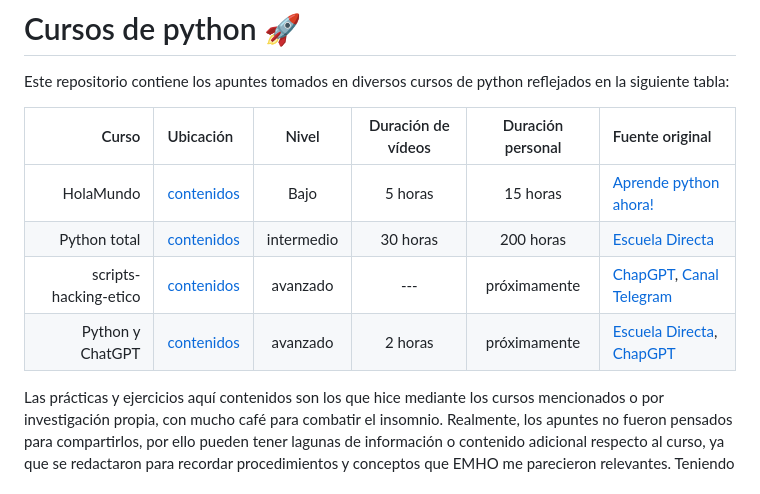
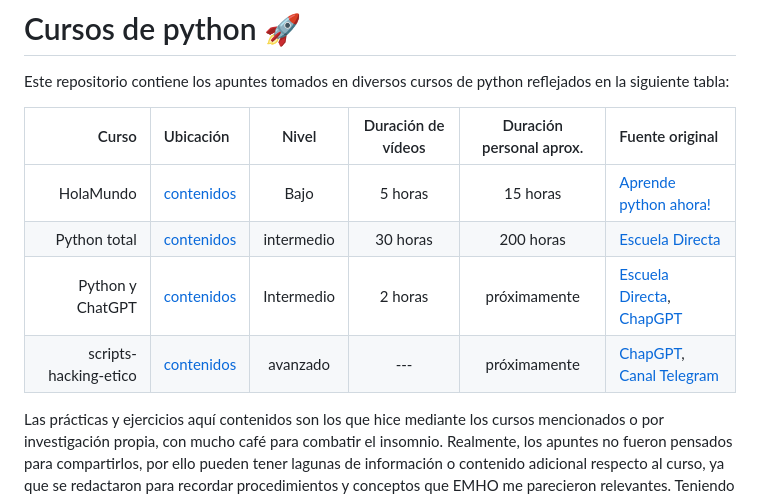
Before and after one commit to manuelver/curso-python, a Markdown page: README.md, the part around the change. Drawn GitHub-style.

Commit message:
Update README
Signed-off-by: Manuel Vergara <manuel@vergaracarmona.es>

```diff
--- a/README.md
+++ b/README.md
@@ -2,12 +2,12 @@
 
 Este repositorio contiene los apuntes tomados en diversos cursos de python reflejados en la siguiente tabla:
 
-|                 Curso | Ubicación                                       |   Nivel    | Duración de vídeos | Duración personal | Fuente original                                                                                         |
-| --------------------: | :---------------------------------------------- | :--------: | :----------------: | :---------------: | :------------------------------------------------------------------------------------------------------ |
-|             HolaMundo | [contenidos](./HolaMundo/README.md)             |    Bajo    |      5 horas       |     15 horas      | [Aprende python ahora!](https://www.youtube.com/watch?v=tQZy0U8s9LY&ab_channel=HolaMundo)               |
-|          Python total | [contenidos](./python-total/README.md)          | intermedio |      30 horas      |     200 horas     | [Escuela Directa](https://www.udemy.com/course/python-total)                                            |
-| scripts-hacking-etico | [contenidos](./scripts-hacking-etico/README.md) |  avanzado  |        ---         |   próximamente    | [ChapGPT](https://www.chat.openai.com), [Canal Telegram](https://t.me/seguridadinformatic4)             |
-|      Python y ChatGPT | [contenidos](./python-chatgpt/README.md)        |  avanzado  |      2 horas       |   próximamente    | [Escuela Directa](https://www.udemy.com/course/python-chatgpt/), [ChapGPT](https://www.chat.openai.com) |
+|                 Curso | Ubicación                                       |   Nivel    | Duración de vídeos | Duración personal aprox. | Fuente original                                                                                         |
+| --------------------: | :---------------------------------------------- | :--------: | :----------------: | :----------------------: | :------------------------------------------------------------------------------------------------------ |
+|             HolaMundo | [contenidos](./HolaMundo/README.md)             |    Bajo    |      5 horas       |         15 horas         | [Aprende python ahora!](https://www.youtube.com/watch?v=tQZy0U8s9LY&ab_channel=HolaMundo)               |
+|          Python total | [contenidos](./python-total/README.md)          | intermedio |      30 horas      |        200 horas         | [Escuela Directa](https://www.udemy.com/course/python-total)                                            |
+|      Python y ChatGPT | [contenidos](./python-chatgpt/README.md)        | Intermedio |      2 horas       |       próximamente       | [Escuela Directa](https://www.udemy.com/course/python-chatgpt/), [ChapGPT](https://www.chat.openai.com) |
+| scripts-hacking-etico | [contenidos](./scripts-hacking-etico/README.md) |  avanzado  |        ---         |       próximamente       | [ChapGPT](https://www.chat.openai.com), [Canal Telegram](https://t.me/seguridadinformatic4)             |
 
 Las prácticas y ejercicios aquí contenidos son los que hice mediante los cursos mencionados o por investigación propia, con mucho café para combatir el insomnio. Realmente, los apuntes no fueron pensados para compartirlos, por ello pueden tener lagunas de información o contenido adicional respecto al curso, ya que se redactaron para recordar procedimientos y conceptos que EMHO me parecieron relevantes. Teniendo estos documentos tan completos y entendiendo que el conocimiento debe ser libre, se decidió compartirlos. Si encuentras **cualquier error puedes abrir una issue o contactar conmigo**.
 
```
